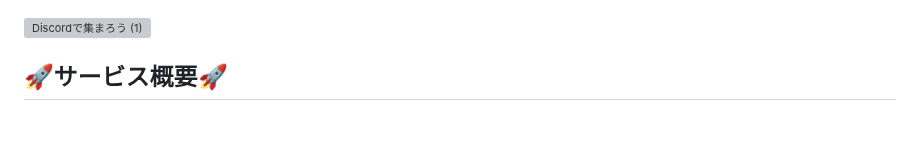
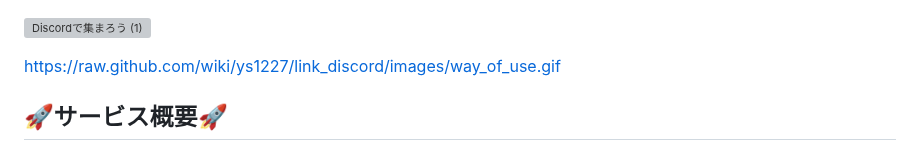
Before and after one commit to ys1227/link_discord, a Markdown page: README.md, the part around the change. Drawn GitHub-style; blank space fills up the shorter version; grey boxes are pictures that could not be loaded.

```diff
--- a/README.md
+++ b/README.md
@@ -1,6 +1,6 @@
 ![Discordで集まろう (1)](https://github.com/ys1227/link_discord/assets/132570742/711e1f67-b71d-4ce3-8770-602e414acee9)
 
-
+https://raw.github.com/wiki/ys1227/link_discord/images/way_of_use.gif
 ## 🚀サービス概要🚀
 このサービスはDiscordで集まる人を募集し、集まる時間を調整するためのマッチングアプリです。
 集まる人を募集したいユーザーは主に質問や雑談といった集まる目的を設定し、集まることができる時間を投稿して、Discordで集まる人を探すことができます。
```
